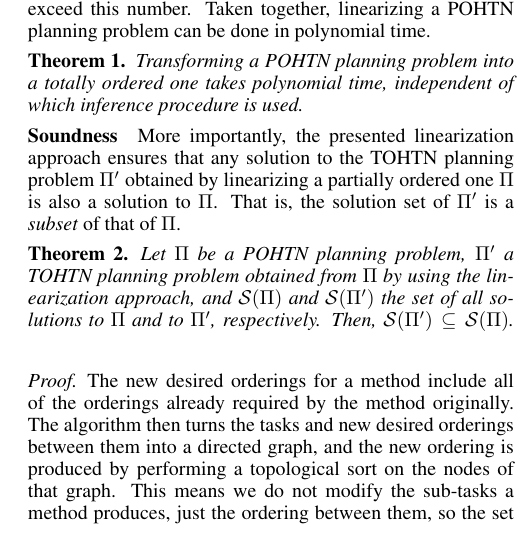
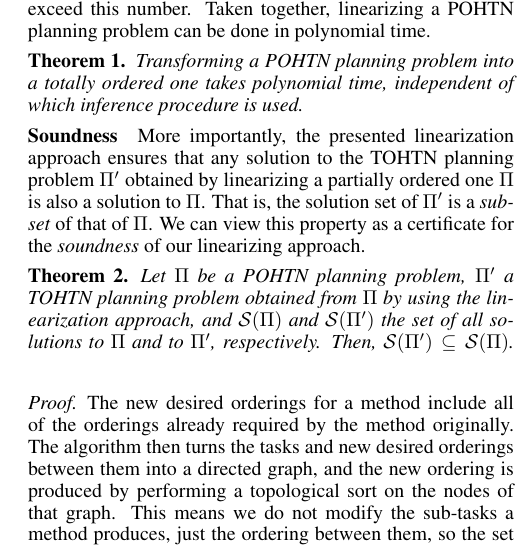
Before and after one commit to ClareWu33/icaps-2023-linearization, a LaTeX paper (paper/paper-mainfile.tex, which reads paper/05--theory.tex): part of one column of page 4 of 9, cut so that both start at the same text. Compiled offline with pdfLaTeX.

Commit message:
adding some minor things

```diff
--- a/paper/05--theory.tex
+++ b/paper/05--theory.tex
@@ -29,7 +29,7 @@ The task of adding ordering constraints to a method $m = (c, (T, \parOrd{}, \alp
 % 	So the algorithm takes polynomial time.
 % \end{proof}
 
-\paragraph{Soundness} More importantly, the presented linearization approach ensures that any solution to the TOHTN planning problem $\Pi'$ obtained by linearizing a partially ordered one $\Pi$ is also a solution to $\Pi$. That is, the solution set of $\Pi'$ is a \emph{subset} of that of $\Pi$.
+\paragraph{Soundness} More importantly, the presented linearization approach ensures that any solution to the TOHTN planning problem $\Pi'$ obtained by linearizing a partially ordered one $\Pi$ is also a solution to $\Pi$. That is, the solution set of $\Pi'$ is a \emph{subset} of that of $\Pi$. We can view this property as a certificate for the \emph{soundness} of our linearizing approach.
 
 \begin{theorem}
 	Let $\Pi$ be a POHTN planning problem, $\Pi'$ a TOHTN planning problem obtained from $\Pi$ by using the linearization approach, and $\mathcal{S}(\Pi)$ and $\mathcal{S}(\Pi')$ the set of all solutions to $\Pi$ and to $\Pi'$, respectively. Then, $\mathcal{S}(\Pi') \subseteq \mathcal{S}(\Pi)$.
```
